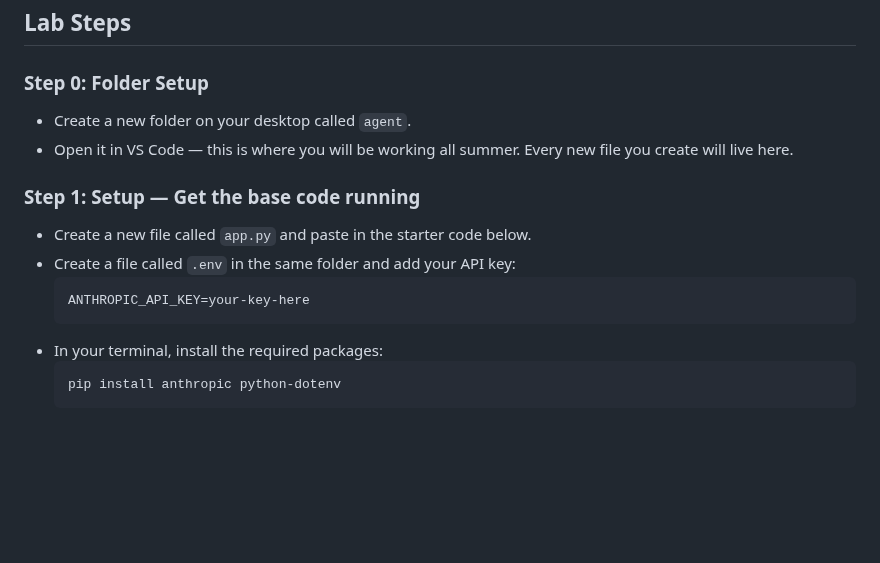
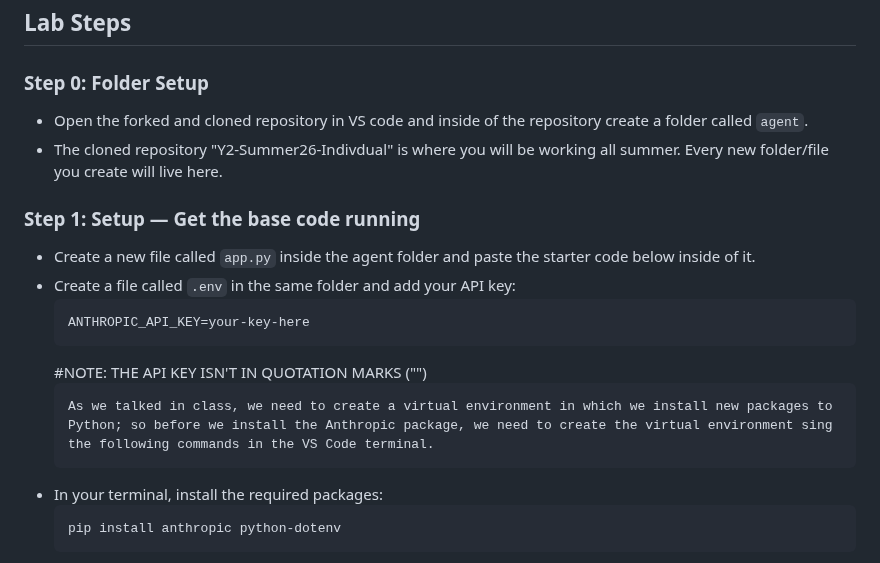
Before and after one commit to meet-projects/Y2-Summer-Labs, a Markdown page: 0.1 What Is an AI App/README.md, the part around the change. Rendered like a GitHub page; blank space fills up the shorter version.

Commit message:
Revise setup instructions in README.md
Updated instructions for folder setup and file creation in the README.

````diff
--- a/0.1 What Is an AI App/README.md
+++ b/0.1 What Is an AI App/README.md
@@ -31,16 +31,19 @@ This is the moment it clicks: an AI application is just Python code that sends a
 
 ### Step 0: Folder Setup
 
-- Create a new folder on your desktop called `agent`.
-- Open it in VS Code — this is where you will be working all summer. Every new file you create will live here.
+- Open the forked and cloned repository in VS code and inside of the repository create a folder called `agent`.
+- The cloned repository "Y2-Summer26-Indivdual" is where you will be working all summer. Every new folder/file you create will live here.
 
 ### Step 1: Setup — Get the base code running
 
-- Create a new file called `app.py` and paste in the starter code below.
+- Create a new file called `app.py` inside the agent folder and paste the starter code below inside of it.
 - Create a file called `.env` in the same folder and add your API key:
   ```
   ANTHROPIC_API_KEY=your-key-here
   ```
+  #NOTE: THE API KEY ISN'T IN QUOTATION MARKS ("")
+  ```
+  As we talked in class, we need to create a virtual environment in which we install new packages to Python; so before we install the Anthropic package, we need to create the virtual environment sing the following commands in the VS Code terminal.
 - In your terminal, install the required packages:
   ```
   pip install anthropic python-dotenv
````
